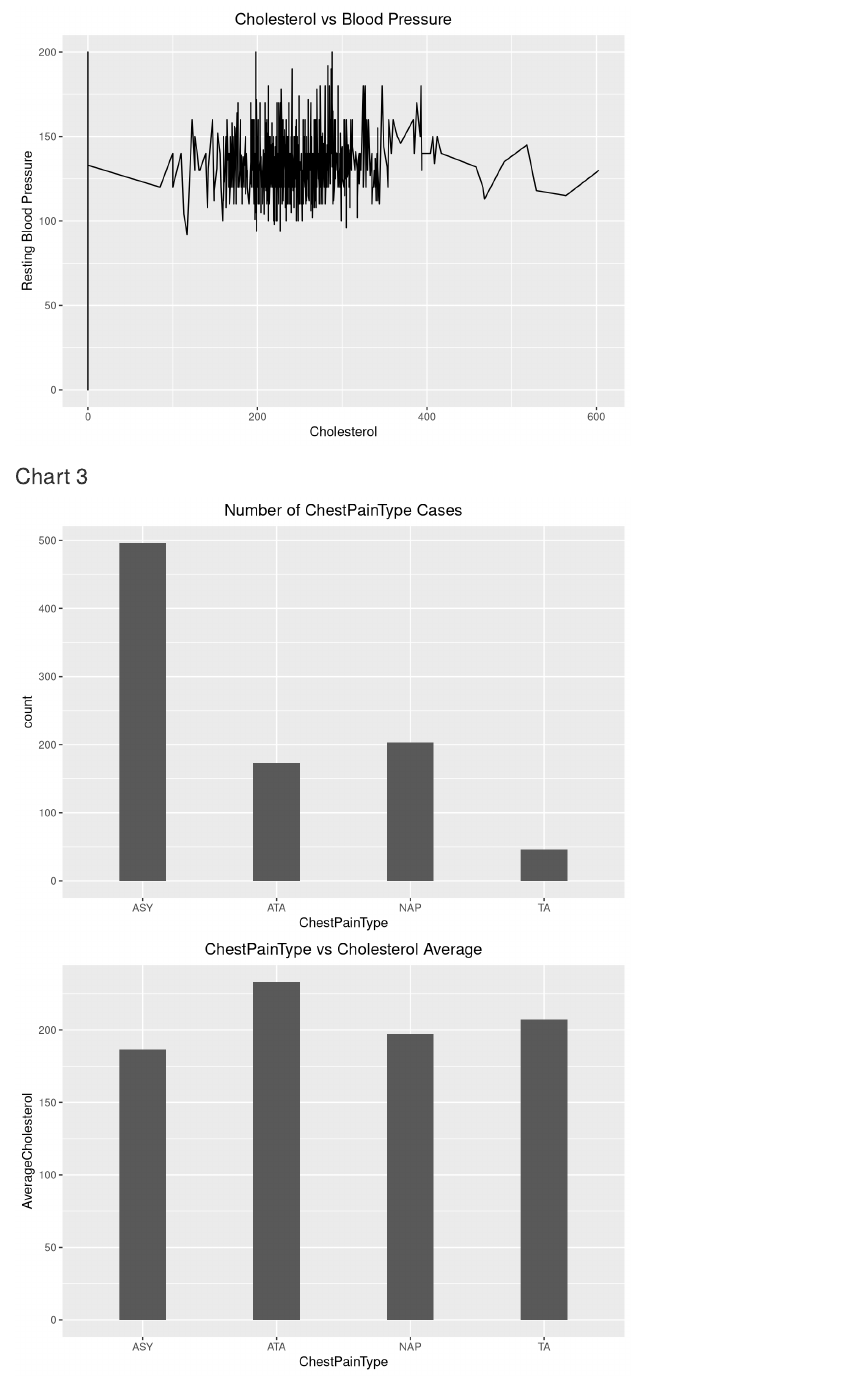
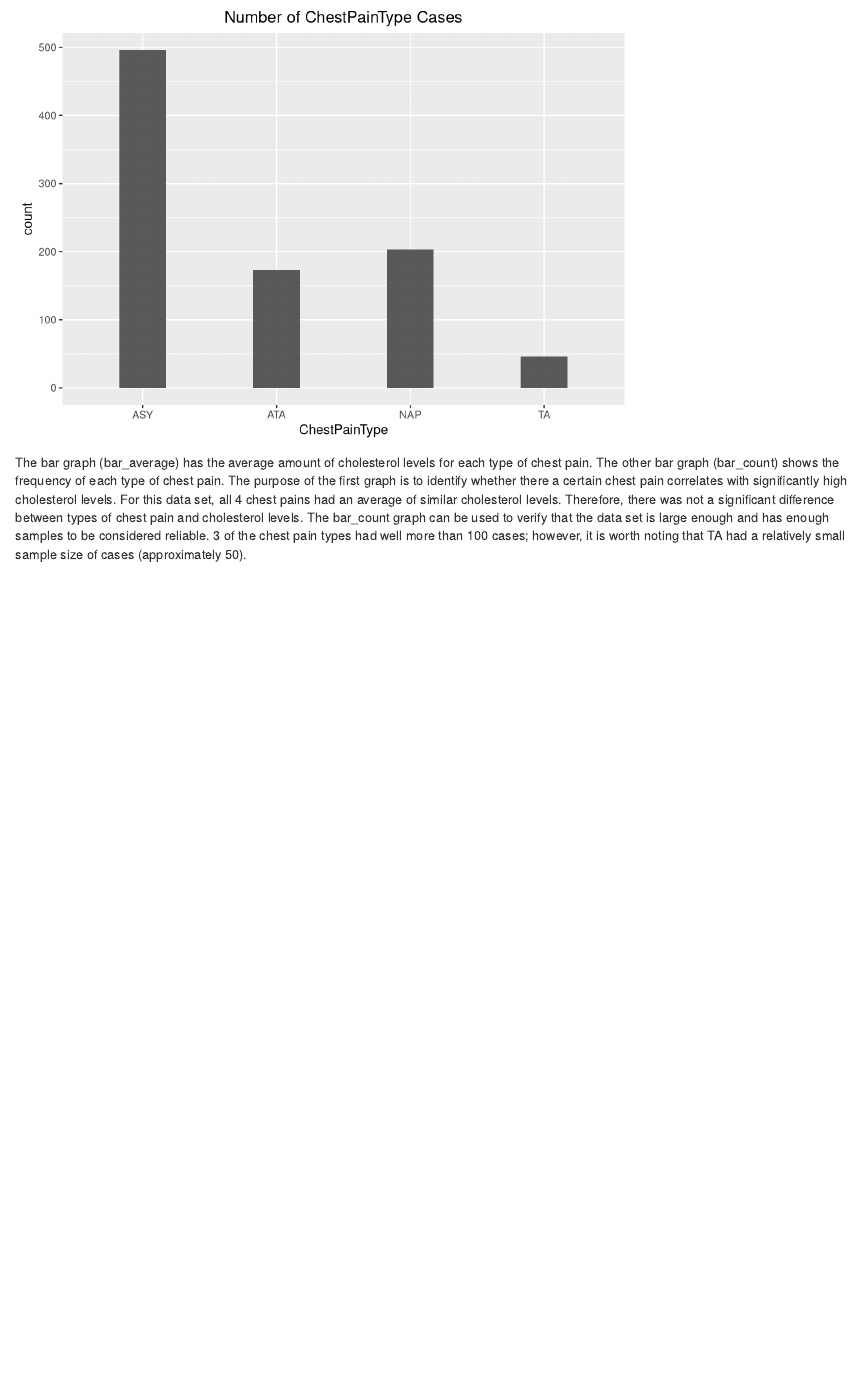
Before and after one commit to Ethanwang17/final-project-Ethanwang17, an R Markdown document (index.Rmd): the page in a window 1100 px wide, from 1220 px down before the commit and from 2230 px down after it. Rendered offline with R 4.5, knitr and Pandoc, with nearby package versions.

Commit message:
Jaden's edit

````diff
--- a/index.Rmd
+++ b/index.Rmd
@@ -43,6 +43,8 @@ chol_vs_restbp
 
 ### Chart 3
 ``` {r echo = FALSE}
+bar_average
 bar_count
-bar_average
 ```
+
+The bar graph (bar_average) has the average amount of cholesterol levels for each type of chest pain. The other bar graph (bar_count) shows the frequency of each type of chest pain. The purpose of the first graph is to identify whether there a certain chest pain correlates with significantly high cholesterol levels. For this data set, all 4 chest pains had an average of similar cholesterol levels. Therefore, there was not a significant difference between types of chest pain and cholesterol levels. The bar_count graph can be used to verify that the data set is large enough and has enough samples to be considered reliable. 3 of the chest pain types had well more than 100 cases; however, it is worth noting that TA had a relatively small sample size of cases (approximately 50).
````
